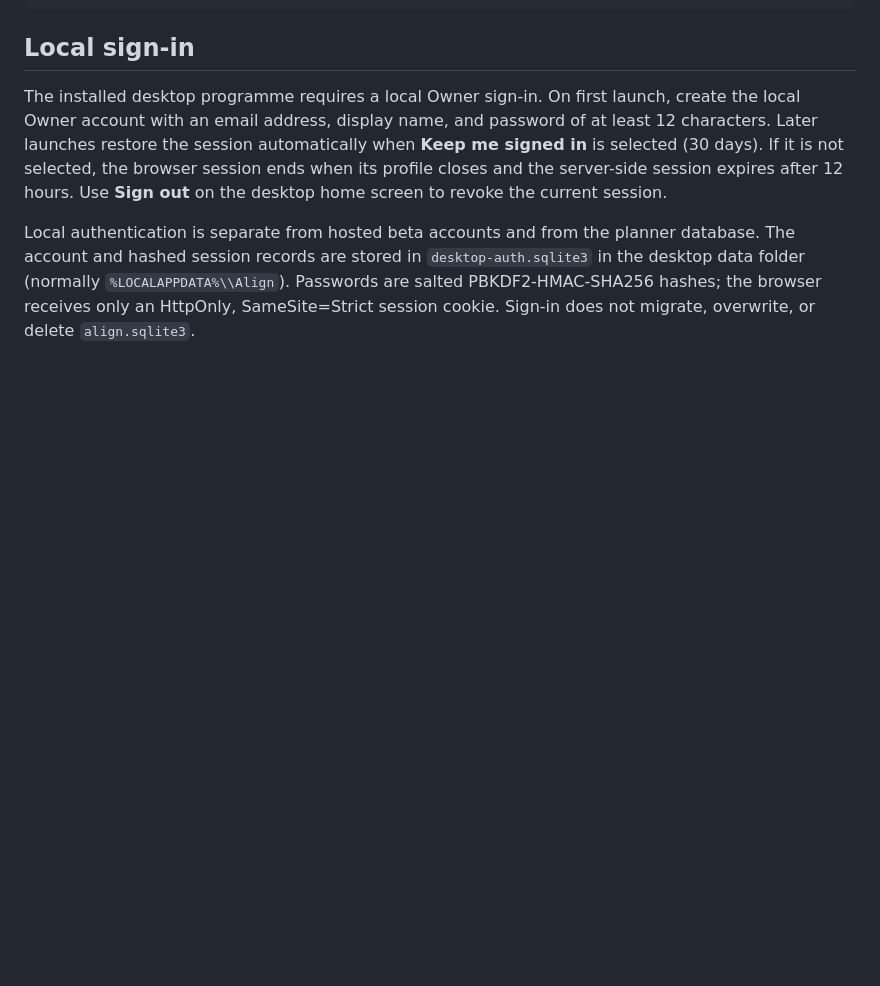
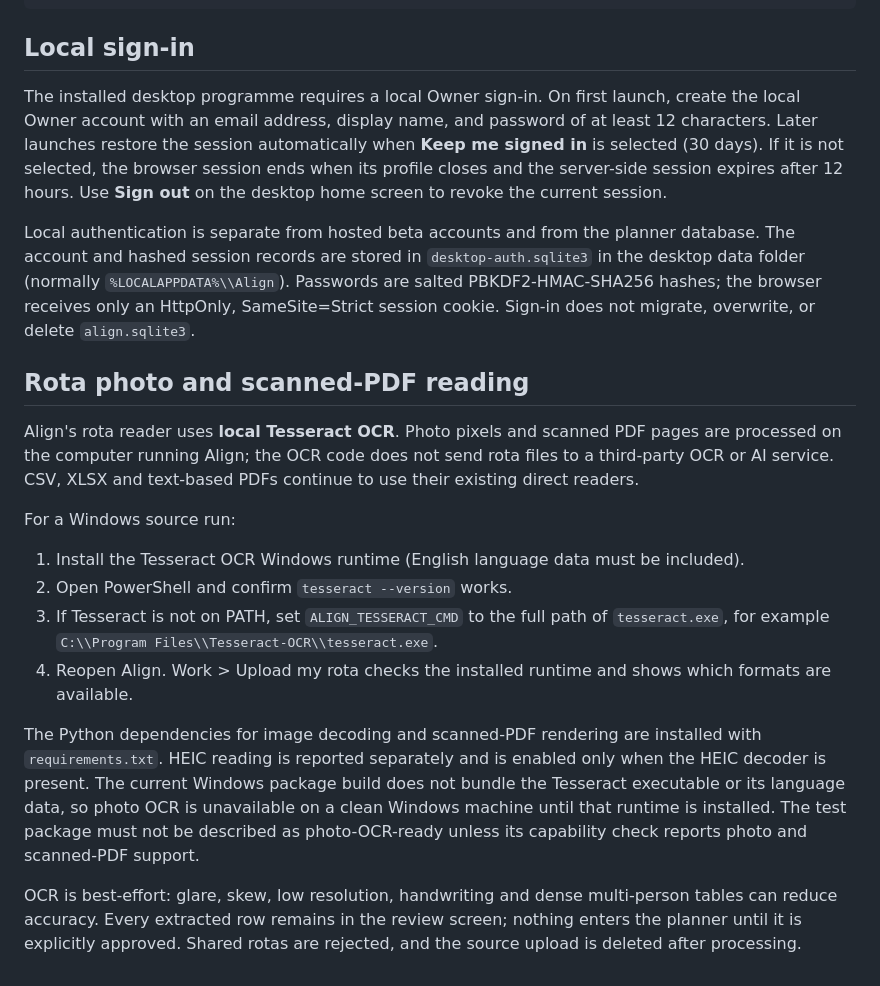
Before and after one commit to wjb006/Align-V3.0, a Markdown page: desktop/README.md, the part around the change. GitHub-like rendering; blank space fills up the shorter version.

Commit message:
Document local OCR setup and test-build requirements

```diff
--- a/desktop/README.md
+++ b/desktop/README.md
@@ -102,3 +102,18 @@ node test_desktop_shell.js
 The installed desktop programme requires a local Owner sign-in. On first launch, create the local Owner account with an email address, display name, and password of at least 12 characters. Later launches restore the session automatically when **Keep me signed in** is selected (30 days). If it is not selected, the browser session ends when its profile closes and the server-side session expires after 12 hours. Use **Sign out** on the desktop home screen to revoke the current session.
 
 Local authentication is separate from hosted beta accounts and from the planner database. The account and hashed session records are stored in `desktop-auth.sqlite3` in the desktop data folder (normally `%LOCALAPPDATA%\\Align`). Passwords are salted PBKDF2-HMAC-SHA256 hashes; the browser receives only an HttpOnly, SameSite=Strict session cookie. Sign-in does not migrate, overwrite, or delete `align.sqlite3`.
+
+## Rota photo and scanned-PDF reading
+
+Align's rota reader uses **local Tesseract OCR**. Photo pixels and scanned PDF pages are processed on the computer running Align; the OCR code does not send rota files to a third-party OCR or AI service. CSV, XLSX and text-based PDFs continue to use their existing direct readers.
+
+For a Windows source run:
+
+1. Install the Tesseract OCR Windows runtime (English language data must be included).
+2. Open PowerShell and confirm `tesseract --version` works.
+3. If Tesseract is not on PATH, set `ALIGN_TESSERACT_CMD` to the full path of `tesseract.exe`, for example `C:\\Program Files\\Tesseract-OCR\\tesseract.exe`.
+4. Reopen Align. Work > Upload my rota checks the installed runtime and shows which formats are available.
+
+The Python dependencies for image decoding and scanned-PDF rendering are installed with `requirements.txt`. HEIC reading is reported separately and is enabled only when the HEIC decoder is present. The current Windows package build does not bundle the Tesseract executable or its language data, so photo OCR is unavailable on a clean Windows machine until that runtime is installed. The test package must not be described as photo-OCR-ready unless its capability check reports photo and scanned-PDF support.
+
+OCR is best-effort: glare, skew, low resolution, handwriting and dense multi-person tables can reduce accuracy. Every extracted row remains in the review screen; nothing enters the planner until it is explicitly approved. Shared rotas are rejected, and the source upload is deleted after processing.
```
